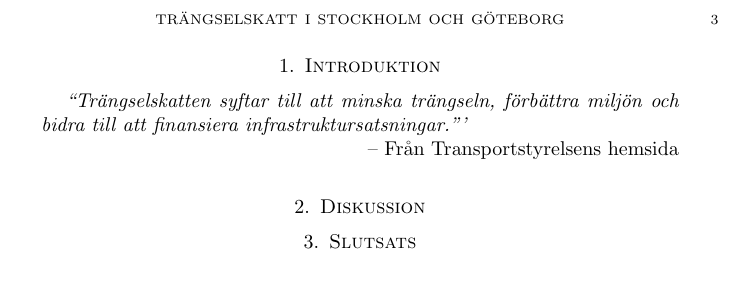
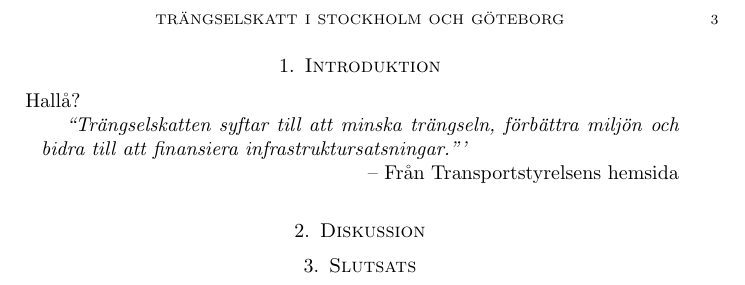
Before and after one commit to Oxac/hbutv, a LaTeX paper (Rapport/Rapport.tex): part of page 3 of 3, cut so that both start at the same text. Compiled offline with pdfLaTeX.

Commit message:
Update Rapport.tex

```diff
--- a/Rapport/Rapport.tex
+++ b/Rapport/Rapport.tex
@@ -30,6 +30,8 @@
 \newpage
 \section{Introduktion}
 
+Hallå?
+
 \begin{chapquote}{Från Transportstyrelsens hemsida}
 ``Trängselskatten syftar till att minska trängseln, förbättra miljön och bidra till att finansiera infrastruktursatsningar.”'
 \end{chapquote}
```
